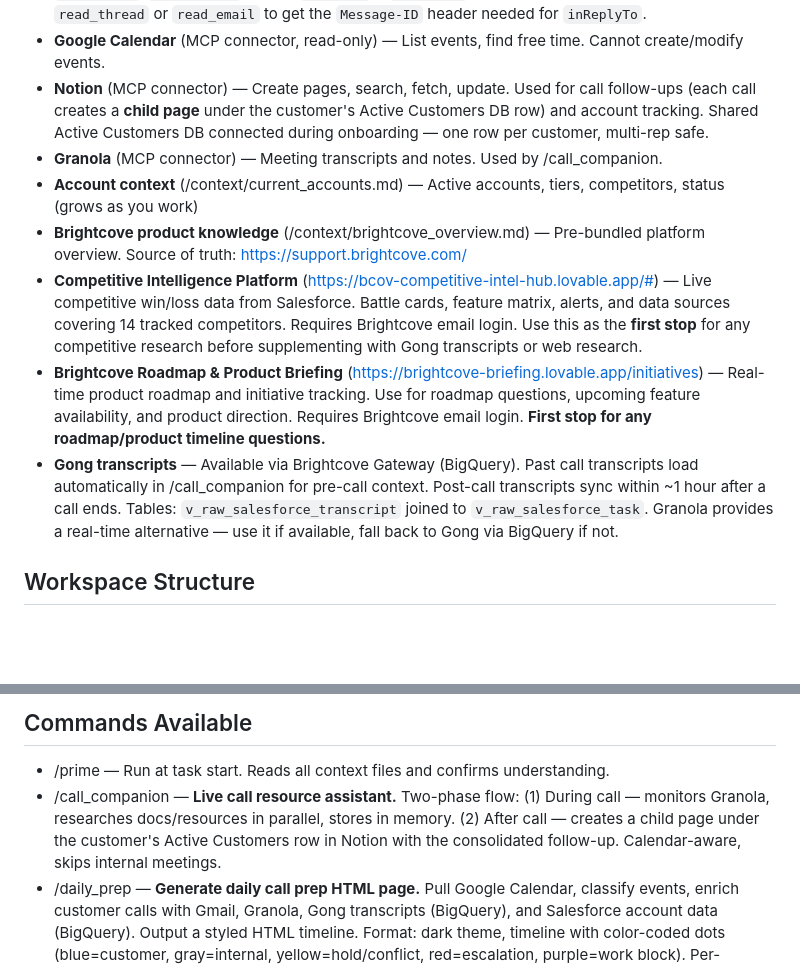
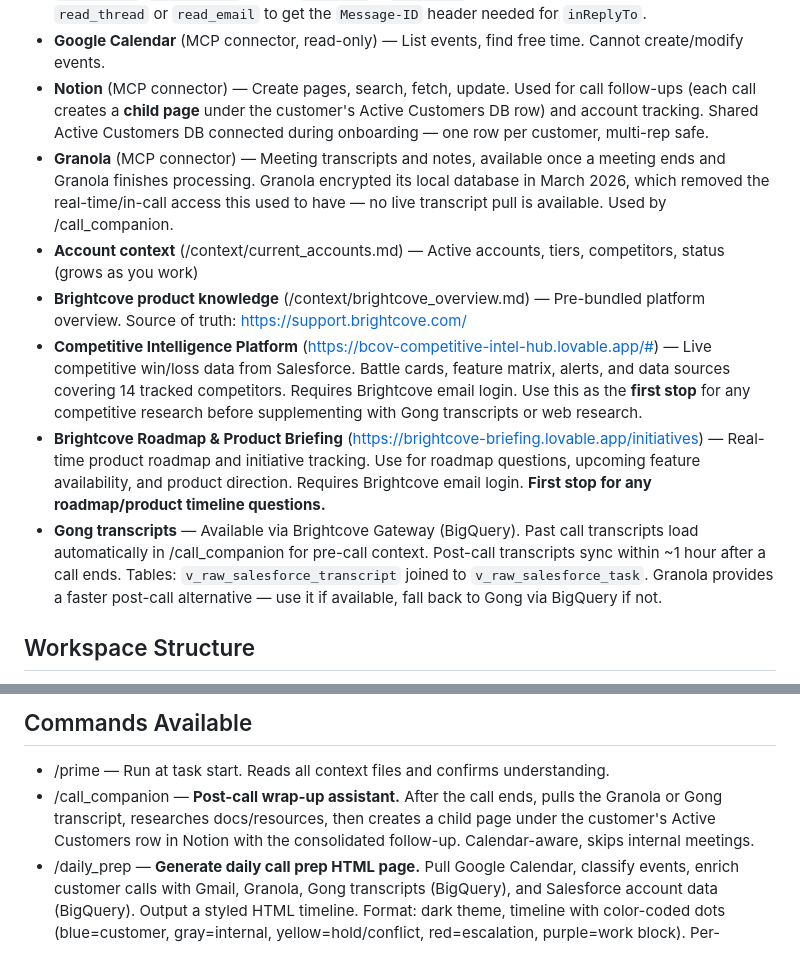
Before and after one commit to nveer/brightcove-sales-co-pilot, a Markdown page: CLAUDE.md, 2 parts joined by grey strips. Drawn GitHub-style; blank space fills up the shorter version.

Commit message:
Reframe /call_companion as post-call in CLAUDE.md
Granola no longer supports real-time/in-call transcript access (encrypted its local database in March 2026). Updates the Granola connector description and /call_companion summary to match the post-call-only workflow.

```diff
--- a/CLAUDE.md
+++ b/CLAUDE.md
@@ -22,12 +22,12 @@ Claude operates as your sales assistant with access to:
 - **Gmail** (MCP connector) — Read, search, send, draft, archive, and batch-modify emails. Used by /email_triage for inbox management and response drafting. Threading is fully supported: `send_email`/`draft_email` accept `threadId` + `inReplyTo` to keep replies in the same thread. Use `read_thread` or `read_email` to get the `Message-ID` header needed for `inReplyTo`.
 - **Google Calendar** (MCP connector, read-only) — List events, find free time. Cannot create/modify events.
 - **Notion** (MCP connector) — Create pages, search, fetch, update. Used for call follow-ups (each call creates a **child page** under the customer's Active Customers DB row) and account tracking. Shared Active Customers DB connected during onboarding — one row per customer, multi-rep safe.
-- **Granola** (MCP connector) — Meeting transcripts and notes. Used by /call_companion.
+- **Granola** (MCP connector) — Meeting transcripts and notes, available once a meeting ends and Granola finishes processing. Granola encrypted its local database in March 2026, which removed the real-time/in-call access this used to have — no live transcript pull is available. Used by /call_companion.
 - **Account context** (/context/current_accounts.md) — Active accounts, tiers, competitors, status (grows as you work)
 - **Brightcove product knowledge** (/context/brightcove_overview.md) — Pre-bundled platform overview. Source of truth: https://support.brightcove.com/
 - **Competitive Intelligence Platform** (https://bcov-competitive-intel-hub.lovable.app/#) — Live competitive win/loss data from Salesforce. Battle cards, feature matrix, alerts, and data sources covering 14 tracked competitors. Requires Brightcove email login. Use this as the **first stop** for any competitive research before supplementing with Gong transcripts or web research.
 - **Brightcove Roadmap & Product Briefing** (https://brightcove-briefing.lovable.app/initiatives) — Real-time product roadmap and initiative tracking. Use for roadmap questions, upcoming feature availability, and product direction. Requires Brightcove email login. **First stop for any roadmap/product timeline questions.**
-- **Gong transcripts** — Available via Brightcove Gateway (BigQuery). Past call transcripts load automatically in /call_companion for pre-call context. Post-call transcripts sync within ~1 hour after a call ends. Tables: `v_raw_salesforce_transcript` joined to `v_raw_salesforce_task`. Granola provides a real-time alternative — use it if available, fall back to Gong via BigQuery if not.
+- **Gong transcripts** — Available via Brightcove Gateway (BigQuery). Past call transcripts load automatically in /call_companion for pre-call context. Post-call transcripts sync within ~1 hour after a call ends. Tables: `v_raw_salesforce_transcript` joined to `v_raw_salesforce_task`. Granola provides a faster post-call alternative — use it if available, fall back to Gong via BigQuery if not.
 
 ## Workspace Structure
 /context/          → Business context, personal info, accounts, Brightcove overview
@@ -44,7 +44,7 @@ Database IDs are saved to `/context/output_config.md` during onboarding. Never a
 
 ## Commands Available
 - /prime — Run at task start. Reads all context files and confirms understanding.
-- /call_companion — **Live call resource assistant.** Two-phase flow: (1) During call — monitors Granola, researches docs/resources in parallel, stores in memory. (2) After call — creates a child page under the customer's Active Customers row in Notion with the consolidated follow-up. Calendar-aware, skips internal meetings.
+- /call_companion — **Post-call wrap-up assistant.** After the call ends, pulls the Granola or Gong transcript, researches docs/resources, then creates a child page under the customer's Active Customers row in Notion with the consolidated follow-up. Calendar-aware, skips internal meetings.
 - /daily_prep — **Generate daily call prep HTML page.** Pull Google Calendar, classify events, enrich customer calls with Gmail, Granola, Gong transcripts (BigQuery), and Salesforce account data (BigQuery). Output a styled HTML timeline. Format: dark theme, timeline with color-coded dots (blue=customer, gray=internal, yellow=hold/conflict, red=escalation, purple=work block). Per-meeting cards include: email intel, last Gong call summary, account snapshot (ACV, renewal date, open opps), and action items.
 - /email_triage — **Inbox triage & response drafting.** Default scan: two-pass — last 24 hours first, then previous 2 days — merged and deduplicated before categorization. Categorizes by action needed, archives noise (with smart support email filtering), drafts responses using Brightcove docs. Interactive review loop — never auto-sends.
 - /call_prep [customer] — Generate pre-call briefing with account context, recent email/meeting intel, and agenda prep
```
